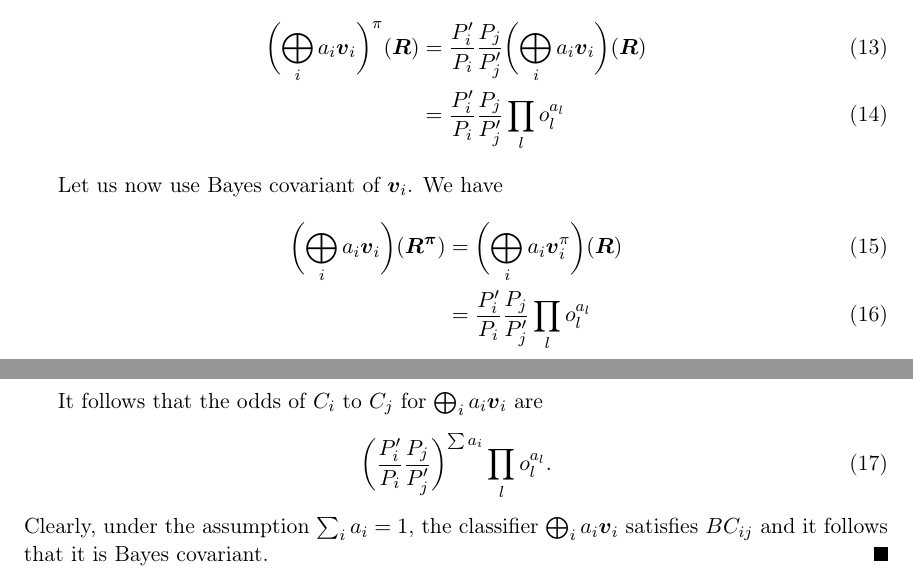
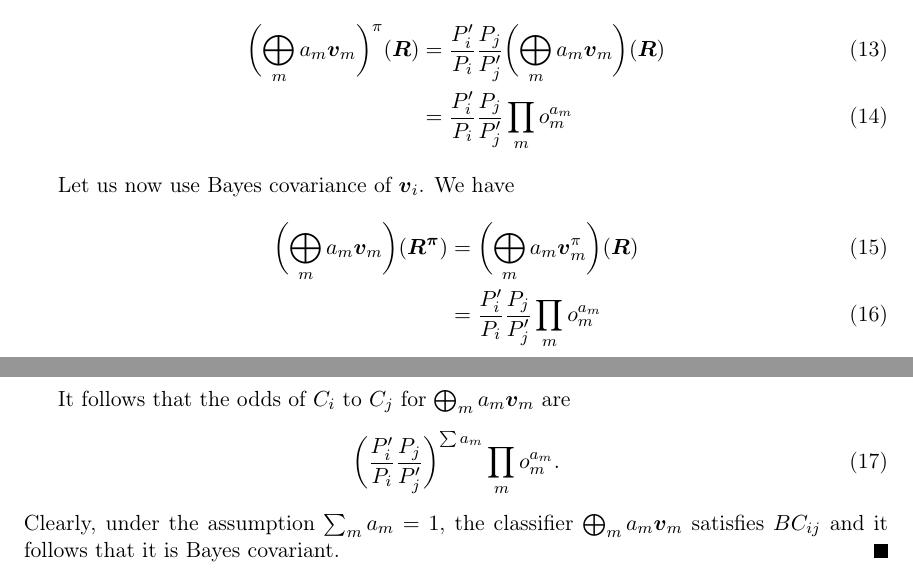
Before and after one commit to ondrej-such/snh1, a LaTeX paper (paper.tex): two parts of pages 8 and 9 of 15, joined at a grey line, cut so that both start at the same text. Compiled offline with pdfLaTeX.

Commit message:
Fixed indexes to be more readable (l is often confused with 1)

```diff
--- a/paper.tex
+++ b/paper.tex
@@ -450,23 +450,23 @@ Suppose the coupling methods $\boldsymbol{v}_1, \ldots, \boldsymbol{v}_L$ are Ba
 \begin{proof}
 We will be using property $BC_{ij}$ from the proof of the previous proposition. It is sufficient to show that $BC_{ij}$ holds for any $i\not= j$.
 
-Let $\pi$ be a change of priors from $(P_1, \ldots, P_K)$  to $(P'_1, \ldots, P'_K)$. Let $o_l$ denotes the odds of classes $C_i$ and $C_j$ predicted by coupling method $\boldsymbol{v}_l$. Then the odds of $C_i$ and $C_j$ predicted by $(\bigoplus_i a_i \boldsymbol{v}_i)^\pi$ are
+Let $\pi$ be a change of priors from $(P_1, \ldots, P_K)$  to $(P'_1, \ldots, P'_K)$. Let $o_m$ denotes the odds of classes $C_i$ and $C_j$ predicted by coupling method $\boldsymbol{v}_m$. Then the odds of $C_i$ and $C_j$ predicted by $(\bigoplus_i a_i \boldsymbol{v}_i)^\pi$ are
 \begin{align}
-	\biggl(\bigoplus_i a_i \boldsymbol{v}_i\biggr)^\pi(\boldsymbol{R}) & = \frac{P'_i}{P_i} \frac{P_j}{P'_j} \biggl(\bigoplus_i a_i \boldsymbol{v}_i\biggr)(\boldsymbol{R}) \\
-	&= \frac{P'_i}{P_i} \frac{P_j}{P'_j} \prod_l o_l^{a_l}
+	\biggl(\bigoplus_m a_m \boldsymbol{v}_m\biggr)^\pi(\boldsymbol{R}) & = \frac{P'_i}{P_i} \frac{P_j}{P'_j} \biggl(\bigoplus_m a_m \boldsymbol{v}_m\biggr)(\boldsymbol{R}) \\
+	&= \frac{P'_i}{P_i} \frac{P_j}{P'_j} \prod_m o_m^{a_m}
 \end{align}
 
-Let us now use Bayes covariant of $\boldsymbol{v}_i$. We have
+Let us now use Bayes covariance of $\boldsymbol{v}_i$. We have
 \begin{align}
-	\biggl(\bigoplus_i a_i \boldsymbol{v}_i\biggr)(\boldsymbol{R^\pi}) & =  \biggl(\bigoplus_i a_i \boldsymbol{v}_i^\pi\biggr)(\boldsymbol{R}) \\
-	&= \frac{P'_i}{P_i} \frac{P_j}{P'_j} \prod_l o_l^{a_l}
+	\biggl(\bigoplus_m a_m \boldsymbol{v}_m\biggr)(\boldsymbol{R^\pi}) & =  \biggl(\bigoplus_m a_m \boldsymbol{v}_m^\pi\biggr)(\boldsymbol{R}) \\
+	&= \frac{P'_i}{P_i} \frac{P_j}{P'_j} \prod_m o_m^{a_m}
 \end{align}
 
-It follows that the odds of $C_i$ to $C_j$ for $\bigoplus_i a_i \boldsymbol{v}_i$ are
+It follows that the odds of $C_i$ to $C_j$ for $\bigoplus_m a_m \boldsymbol{v}_m$ are
 \begin{align}
-\biggl(\frac{P'_i}{P_i} \frac{P_j}{P'_j} \biggr)^{\sum a_i} \prod_l o_l^{a_l}.
+\biggl(\frac{P'_i}{P_i} \frac{P_j}{P'_j} \biggr)^{\sum a_m} \prod_m o_m^{a_m}.
 \end{align}
-Clearly, under the assumption $\sum_i a_i = 1$, the classifier $\bigoplus_i a_i \boldsymbol{v}_i$ satisfies $BC_{ij}$ and it follows that it is Bayes covariant.
+Clearly, under the assumption $\sum_m a_m = 1$, the classifier $\bigoplus_m a_m \boldsymbol{v}_m$ satisfies $BC_{ij}$ and it follows that it is Bayes covariant.
 \end{proof}
 
 
```
Also changed, not shown: paper.tex (6 more changed lines).
